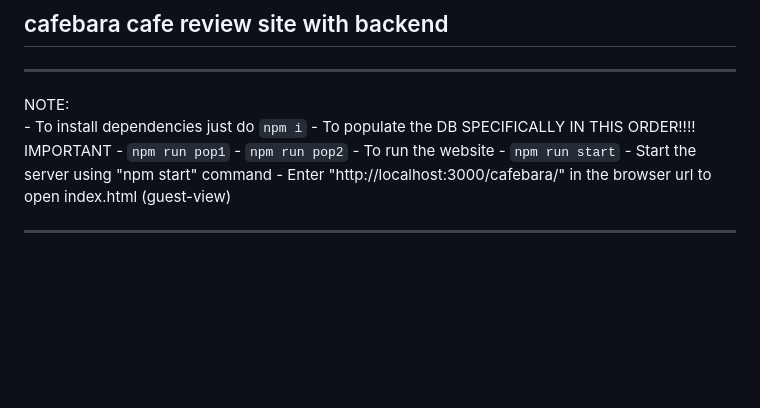
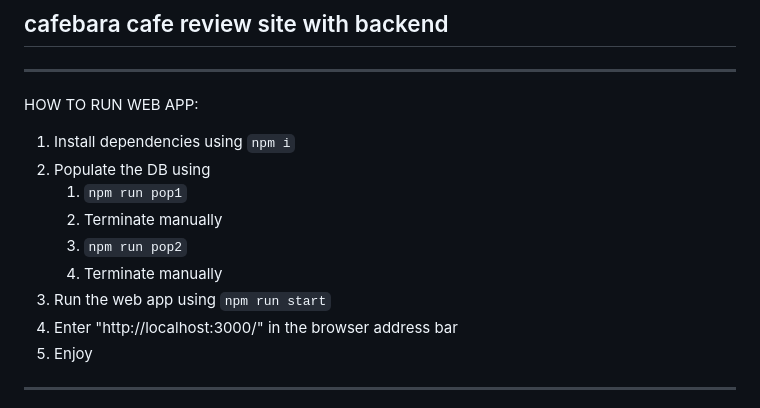
Before and after one commit to richjpex/Cafebara-Cafe-Review-Site, a Markdown page: README.md, the part around the change. Drawn GitHub-style; blank space fills up the shorter version.

```diff
--- a/README.md
+++ b/README.md
@@ -2,15 +2,16 @@
 ## cafebara cafe review site with backend
 
 -----------------------------------------------------------------------
-NOTE:
-    - To install dependencies just do `npm i`
-    - To populate the DB SPECIFICALLY IN THIS ORDER!!!! IMPORTANT
-      - `npm run pop1`
-      - `npm run pop2`
-    - To run the website
-      - `npm run start`
-      - Start the server using "npm start" command
-      - Enter "http://localhost:3000/cafebara/" in the browser url to open index.html (guest-view)
+HOW TO RUN WEB APP:
+1. Install dependencies using `npm i`
+2. Populate the DB using
+    1. `npm run pop1`
+    2. Terminate manually
+    3. `npm run pop2`
+    4. Terminate manually
+3. Run the web app using `npm run start`
+4. Enter "http://localhost:3000/" in the browser address bar
+5. Enjoy
 
 -----------------------------------------------------------------------
 
```
